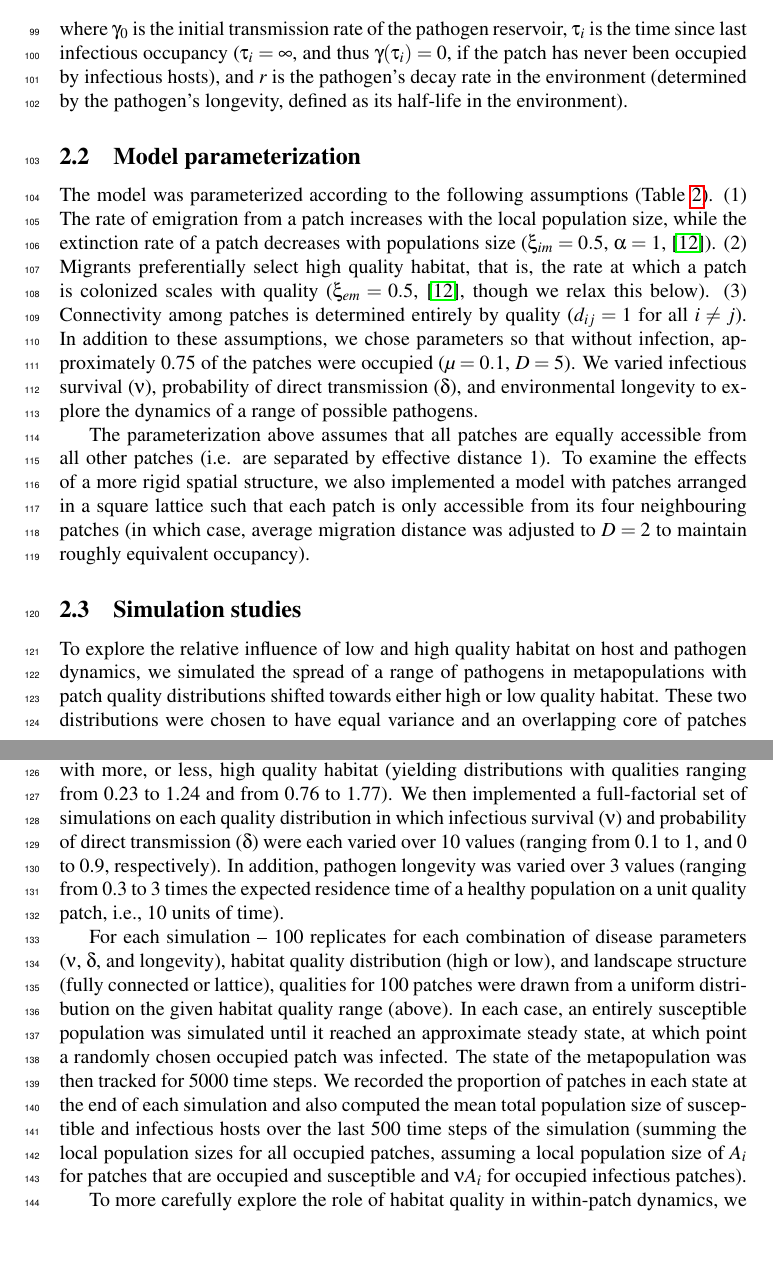
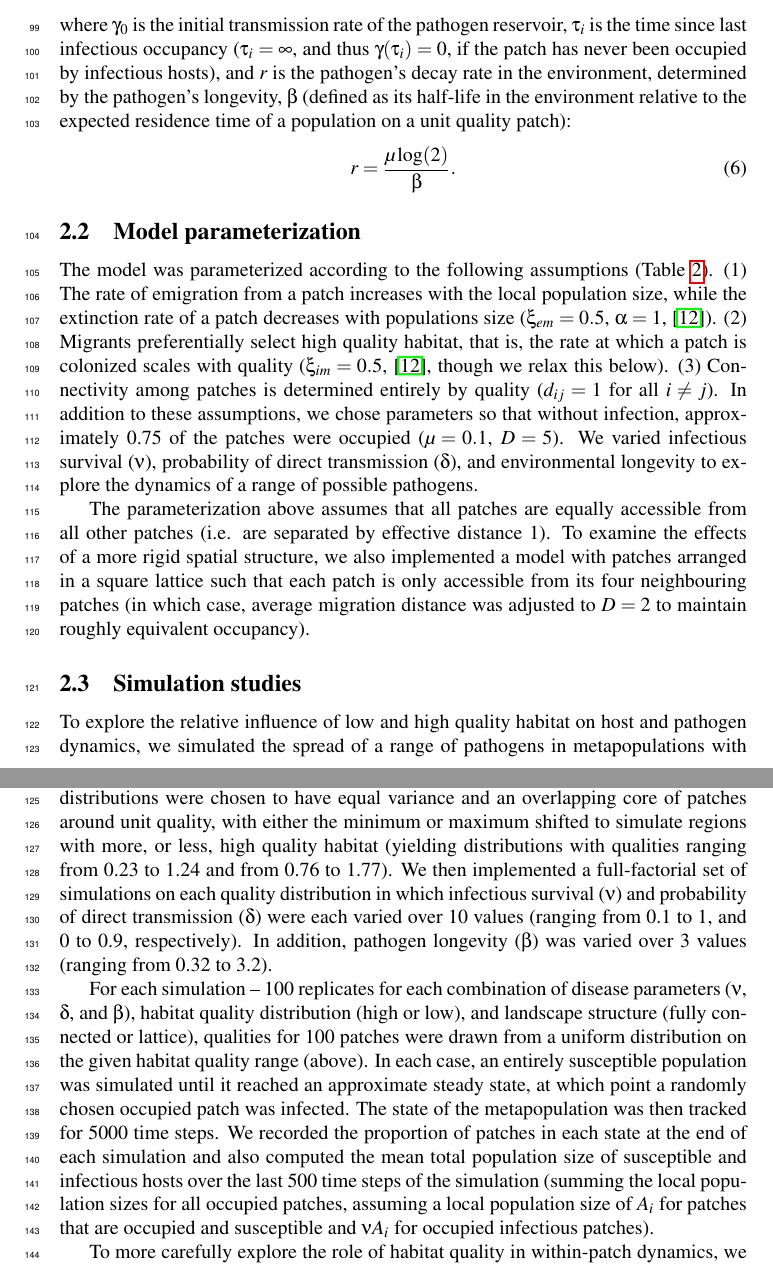
Before and after one commit to clint-leach/Metapop-Disease, a LaTeX paper (Manuscript/manuscript.tex): two parts of pages 4 and 5 of 17, joined at a grey line, cut so that both start at the same text, the shorter picture padded with empty space. Compiled offline with pdfLaTeX.

Commit message:
Clarification of longevity parameterization

```diff
--- a/Manuscript/manuscript.tex
+++ b/Manuscript/manuscript.tex
@@ -77,15 +77,18 @@ where $\mu$ is the extinction rate of a patch of unit quality, and $\alpha$ cont
 
 Susceptible populations are infected via direct contact with infectious colonists at rate $\delta C_{Ii}$, where $\delta$ is the direct transmission probability.  In addition, environmental transmission can take place when a susceptible population occupies a previously infected patch, and occurs at rate:
 \begin{equation}
-\gamma(\tau_i)=\gamma_0exp(-r\tau_{i}),
+\gamma(\tau_i)=\gamma_0\exp \left(-r \tau_{i}\right),
 \end{equation}
-where $\gamma_0$ is the initial transmission rate of the pathogen reservoir, $\tau_{i}$ is the time since last infectious occupancy ($\tau_{i} = \infty$, and thus $\gamma(\tau_i) = 0$, if the patch has never been occupied by infectious hosts), and $r$ is the pathogen's decay rate in the environment (determined by the pathogen's longevity, defined as its half-life in the environment).
+where $\gamma_0$ is the initial transmission rate of the pathogen reservoir, $\tau_{i}$ is the time since last infectious occupancy ($\tau_{i} = \infty$, and thus $\gamma(\tau_i) = 0$, if the patch has never been occupied by infectious hosts), and $r$ is the pathogen's decay rate in the environment, determined by the pathogen's longevity, $\beta$ (defined as its half-life in the environment relative to the expected residence time of a population on a unit quality patch):
+\begin{equation}
+r = \frac{\mu \log(2)}{\beta}.
+\end{equation}
 
 \subsection{Model parameterization}
 
 The model was parameterized according to the following assumptions (Table~\ref{params}).
-(1) The rate of emigration from a patch increases with the local population size, while the extinction rate of a patch decreases with populations size ($\xi_{im}=0.5$, $\alpha=1$, \cite{Hanski2003}).
-(2) Migrants preferentially select high quality habitat, that is, the rate at which a patch is colonized scales with quality ($\xi_{em}=0.5$, \cite{Hanski2003}, though we relax this below).
+(1) The rate of emigration from a patch increases with the local population size, while the extinction rate of a patch decreases with populations size ($\xi_{em}=0.5$, $\alpha=1$, \cite{Hanski2003}).
+(2) Migrants preferentially select high quality habitat, that is, the rate at which a patch is colonized scales with quality ($\xi_{im}=0.5$, \cite{Hanski2003}, though we relax this below).
 (3)  Connectivity among patches is determined entirely by quality ($d_{ij}=1$ for all $i \neq j$).
 In addition to these assumptions, we chose parameters so that without infection, approximately 0.75 of the patches were occupied ($\mu = 0.1$, $D=5$).  We varied infectious survival ($\nu$), probability of direct transmission ($\delta$), and environmental longevity to explore the dynamics of a range of possible pathogens.
 
@@ -95,9 +98,9 @@ The parameterization above assumes that all patches are equally accessible from
 
 To explore the relative influence of low and high quality habitat on host and pathogen dynamics, we simulated the spread of a range of pathogens in metapopulations with patch quality distributions shifted towards either high or low quality habitat.
 These two distributions were chosen to have equal variance and an overlapping core of patches around unit quality, with either the minimum or maximum shifted to simulate regions with more, or less, high quality habitat (yielding distributions with qualities ranging from 0.23 to 1.24 and from 0.76 to 1.77).
-We then implemented a full-factorial set of simulations on each quality distribution in which infectious survival ($\nu$) and probability of direct transmission ($\delta$) were each varied over 10 values (ranging from 0.1 to 1, and 0 to 0.9, respectively).  In addition, pathogen longevity was varied over 3 values (ranging from 0.3 to 3 times the expected residence time of a healthy population on a unit quality patch, i.e., 10 units of time).
+We then implemented a full-factorial set of simulations on each quality distribution in which infectious survival ($\nu$) and probability of direct transmission ($\delta$) were each varied over 10 values (ranging from 0.1 to 1, and 0 to 0.9, respectively).  In addition, pathogen longevity ($\beta$) was varied over 3 values (ranging from 0.32 to 3.2).
 
-For each simulation -- 100 replicates for each combination of disease parameters ($\nu$, $\delta$, and longevity), habitat quality distribution (high or low), and landscape structure (fully connected or lattice), qualities for 100 patches were drawn from a uniform distribution on the given habitat quality range (above). In each case, an entirely susceptible population was simulated until it reached an approximate steady state, at which point a randomly chosen occupied patch was infected.  The state of the metapopulation was then tracked for 5000 time steps.  We recorded the proportion of patches in each state at the end of each simulation and also computed the mean total population size of susceptible and infectious hosts over the last 500 time steps of the simulation (summing the local population sizes for all occupied patches, assuming a local population size of $A_i$ for patches that are occupied and susceptible and $\nu A_i$ for occupied infectious patches).
+For each simulation -- 100 replicates for each combination of disease parameters ($\nu$, $\delta$, and $\beta$), habitat quality distribution (high or low), and landscape structure (fully connected or lattice), qualities for 100 patches were drawn from a uniform distribution on the given habitat quality range (above). In each case, an entirely susceptible population was simulated until it reached an approximate steady state, at which point a randomly chosen occupied patch was infected.  The state of the metapopulation was then tracked for 5000 time steps.  We recorded the proportion of patches in each state at the end of each simulation and also computed the mean total population size of susceptible and infectious hosts over the last 500 time steps of the simulation (summing the local population sizes for all occupied patches, assuming a local population size of $A_i$ for patches that are occupied and susceptible and $\nu A_i$ for occupied infectious patches).
 
 To more carefully explore the role of habitat quality in within-patch dynamics, we performed an additional simulation experiment on metapopulations with patch qualities evenly spaced over the full range explored above (from 0.2 to 1.8).
 In these simulations, we varied longevity over the values used above and explored the consequences of host preference for high quality habitat (and the corresponding potential for ecological traps) by choosing two different values for $\xi_{im}$ (with $\xi_{im} = 0.5$ indicating preference for high quality habitat, and  $\xi_{im} = 0$ indicating that migrants select all patches with equal probability).
```
Also changed, not shown: Manuscript/manuscript.tex (5 more changed lines), 1 other file.
